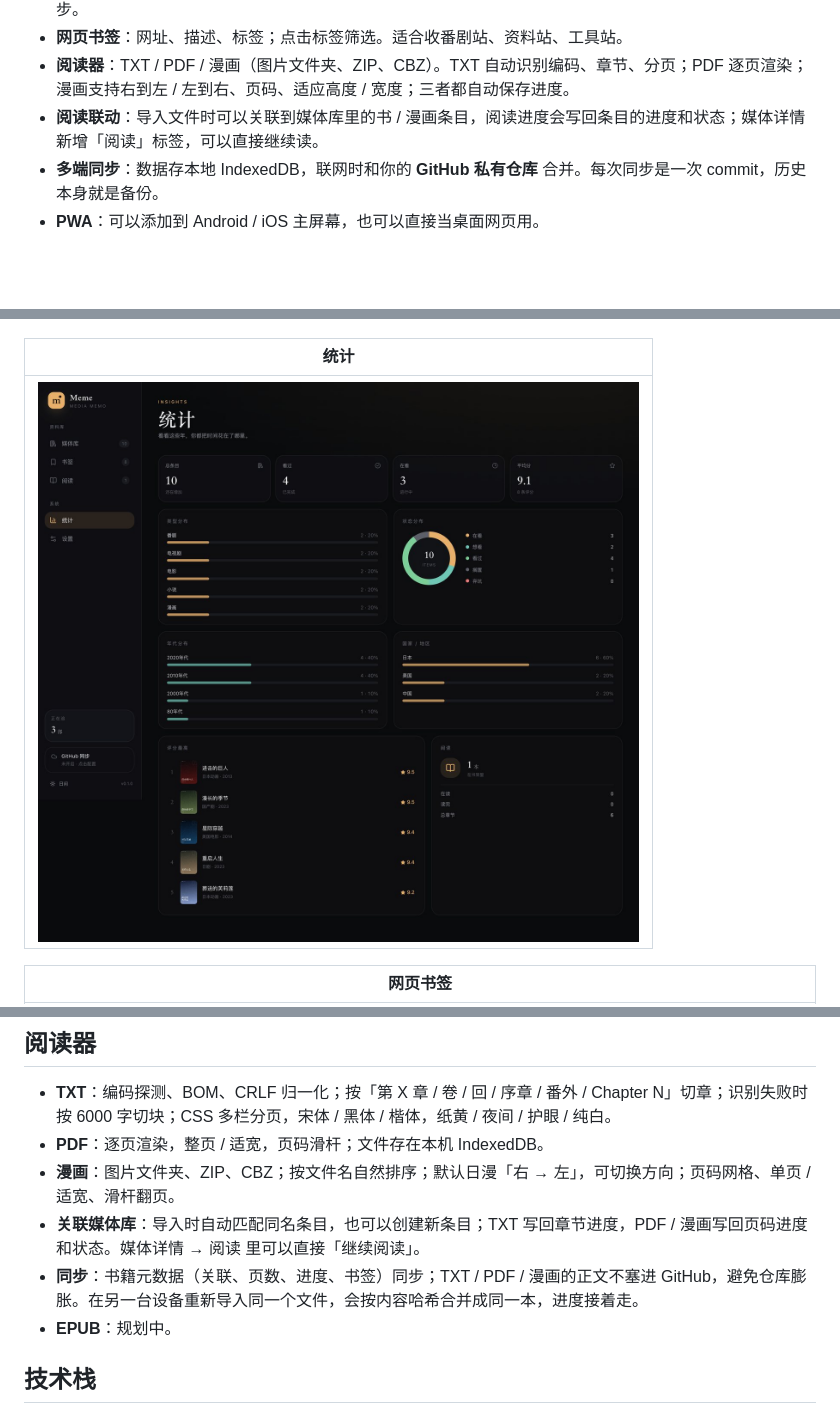
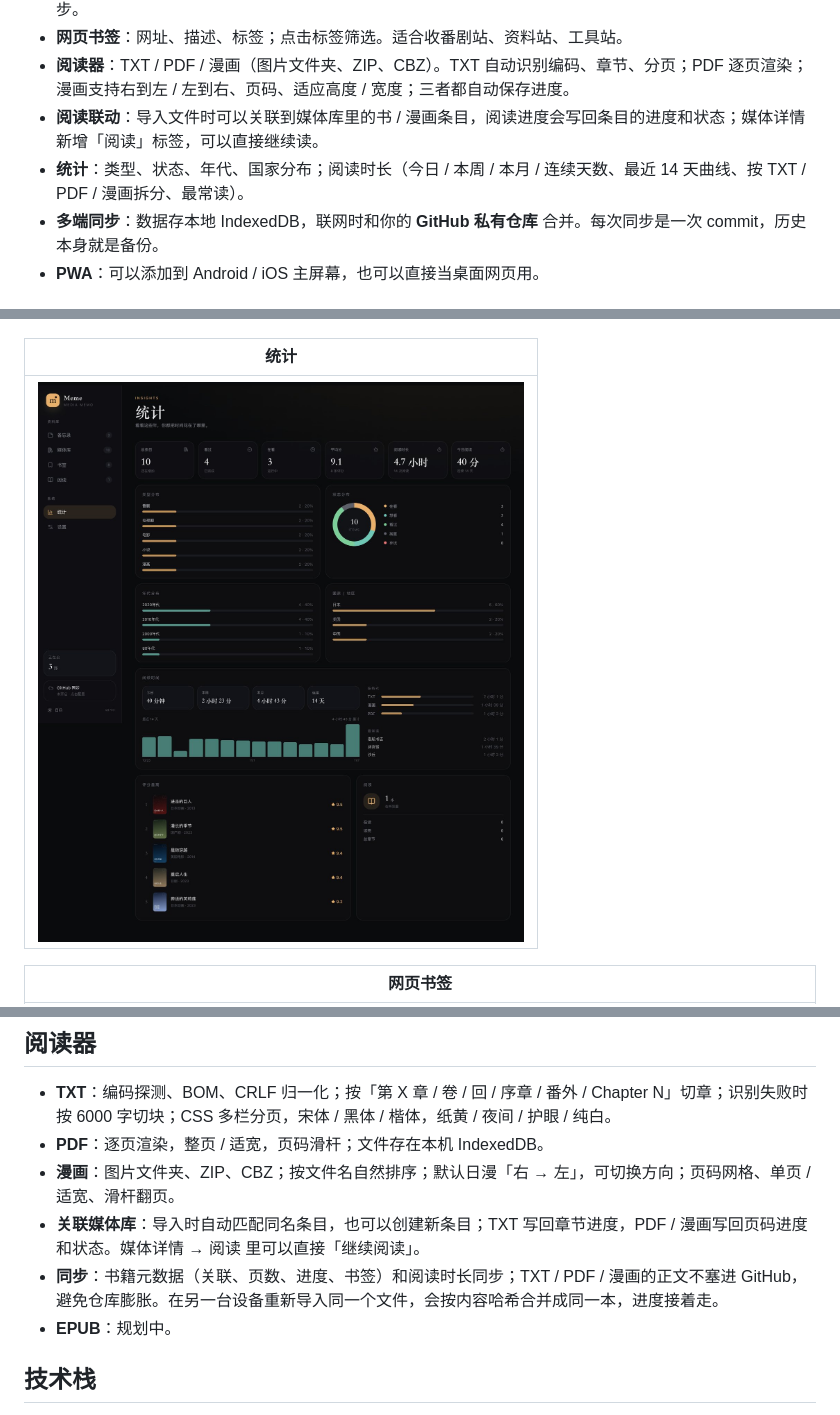
Before and after one commit to zxy-fish/Meme, a Markdown page: README.md, 3 parts joined by grey strips. GitHub-like rendering; pictures changed too: docs/screenshots/stats.jpg; blank space fills up the shorter version.

```diff
--- a/README.md
+++ b/README.md
@@ -23,6 +23,7 @@ Meme 是一个个人媒体库（Media Memo）：记录 + 整理 + 阅读。它
 - **网页书签**：网址、描述、标签；点击标签筛选。适合收番剧站、资料站、工具站。
 - **阅读器**：TXT / PDF / 漫画（图片文件夹、ZIP、CBZ）。TXT 自动识别编码、章节、分页；PDF 逐页渲染；漫画支持右到左 / 左到右、页码、适应高度 / 宽度；三者都自动保存进度。
 - **阅读联动**：导入文件时可以关联到媒体库里的书 / 漫画条目，阅读进度会写回条目的进度和状态；媒体详情新增「阅读」标签，可以直接继续读。
+- **统计**：类型、状态、年代、国家分布；阅读时长（今日 / 本周 / 本月 / 连续天数、最近 14 天曲线、按 TXT / PDF / 漫画拆分、最常读）。
 - **多端同步**：数据存本地 IndexedDB，联网时和你的 **GitHub 私有仓库** 合并。每次同步是一次 commit，历史本身就是备份。
 - **PWA**：可以添加到 Android / iOS 主屏幕，也可以直接当桌面网页用。
 
@@ -132,7 +133,7 @@ Electron 壳加载的是同一份 `dist/`，数据仍然存在本机（`app://me
 - **PDF**：逐页渲染，整页 / 适宽，页码滑杆；文件存在本机 IndexedDB。
 - **漫画**：图片文件夹、ZIP、CBZ；按文件名自然排序；默认日漫「右 → 左」，可切换方向；页码网格、单页 / 适宽、滑杆翻页。
 - **关联媒体库**：导入时自动匹配同名条目，也可以创建新条目；TXT 写回章节进度，PDF / 漫画写回页码进度和状态。媒体详情 → 阅读 里可以直接「继续阅读」。
-- **同步**：书籍元数据（关联、页数、进度、书签）同步；TXT / PDF / 漫画的正文不塞进 GitHub，避免仓库膨胀。在另一台设备重新导入同一个文件，会按内容哈希合并成同一本，进度接着走。
+- **同步**：书籍元数据（关联、页数、进度、书签）和阅读时长同步；TXT / PDF / 漫画的正文不塞进 GitHub，避免仓库膨胀。在另一台设备重新导入同一个文件，会按内容哈希合并成同一本，进度接着走。
 - **EPUB**：规划中。
 
 ## 技术栈
```
Also changed, not shown: other parts of README.md (+1 -0 lines), 12 other files.
